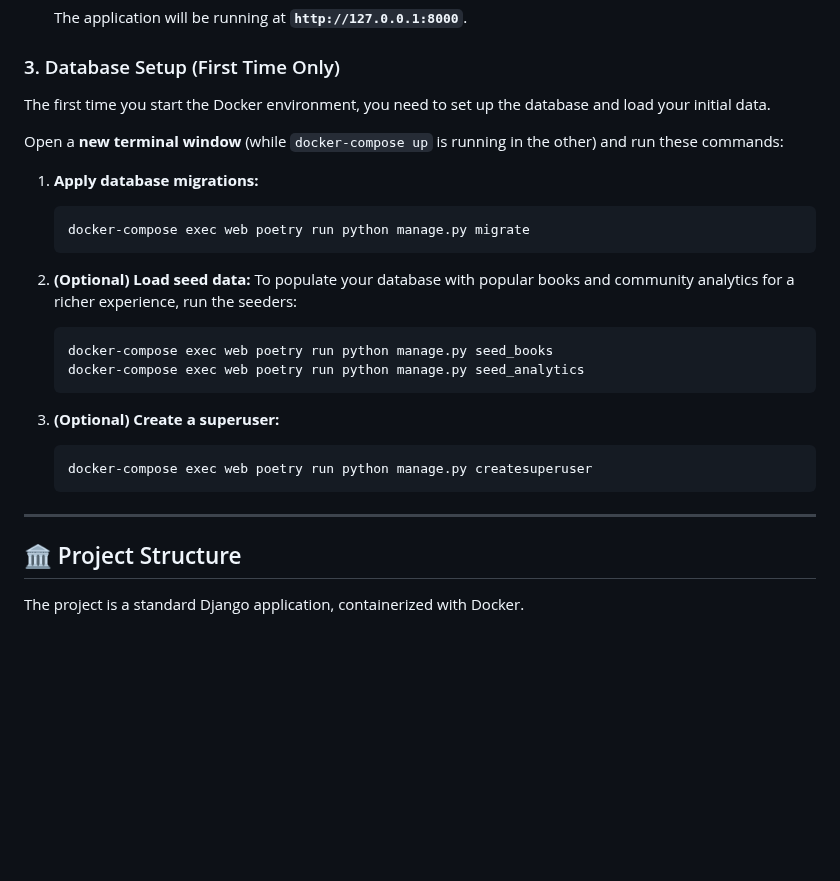
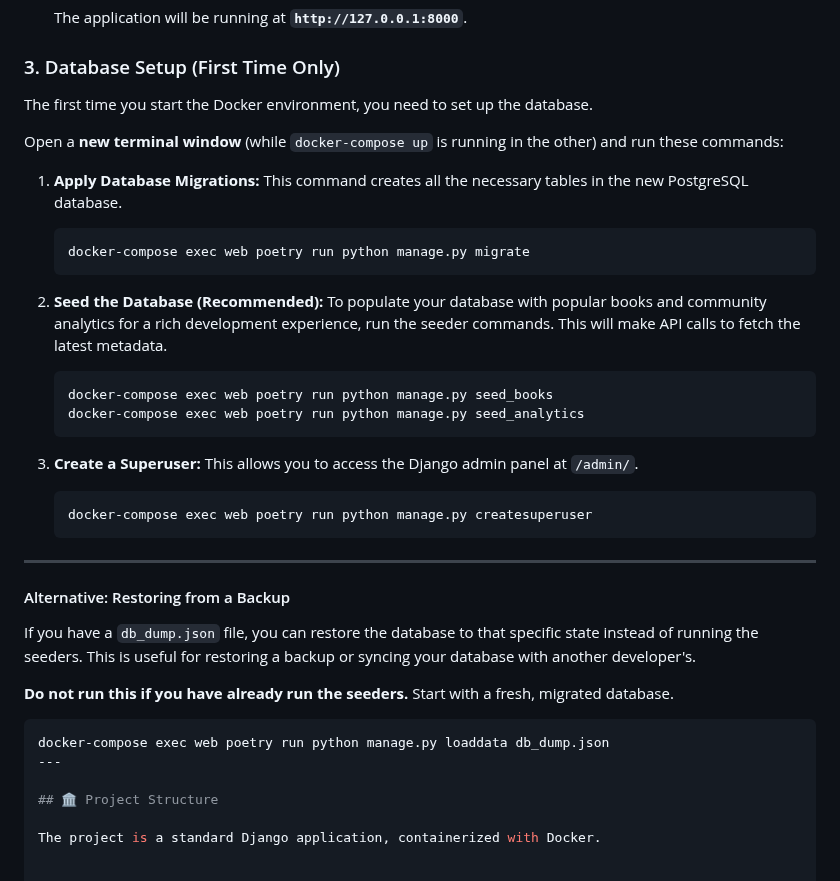
Before and after one commit to vanajmoorthy/bibliotype, a Markdown page: README.md, the part around the change. GitHub-like rendering; blank space fills up the shorter version.

````diff
--- a/README.md
+++ b/README.md
@@ -105,28 +105,39 @@ This is the recommended method for local development. It creates a consistent, i
 
 ### 3. Database Setup (First Time Only)
 
-The first time you start the Docker environment, you need to set up the database and load your initial data.
+The first time you start the Docker environment, you need to set up the database.
 
 Open a **new terminal window** (while `docker-compose up` is running in the other) and run these commands:
 
-1.  **Apply database migrations:**
+1.  **Apply Database Migrations:**
+    This command creates all the necessary tables in the new PostgreSQL database.
     ```bash
     docker-compose exec web poetry run python manage.py migrate
     ```
 
-2.  **(Optional) Load seed data:**
-    To populate your database with popular books and community analytics for a richer experience, run the seeders:
+2.  **Seed the Database (Recommended):**
+    To populate your database with popular books and community analytics for a rich development experience, run the seeder commands. This will make API calls to fetch the latest metadata.
     ```bash
     docker-compose exec web poetry run python manage.py seed_books
     docker-compose exec web poetry run python manage.py seed_analytics
     ```
 
-3.  **(Optional) Create a superuser:**
+3.  **Create a Superuser:**
+    This allows you to access the Django admin panel at `/admin/`.
     ```bash
     docker-compose exec web poetry run python manage.py createsuperuser
     ```
 
 ---
+#### Alternative: Restoring from a Backup
+
+If you have a `db_dump.json` file, you can restore the database to that specific state instead of running the seeders. This is useful for restoring a backup or syncing your database with another developer's.
+
+**Do not run this if you have already run the seeders.** Start with a fresh, migrated database.
+
+```bash
+docker-compose exec web poetry run python manage.py loaddata db_dump.json
+---
 
 ## 🏛️ Project Structure
 
````
